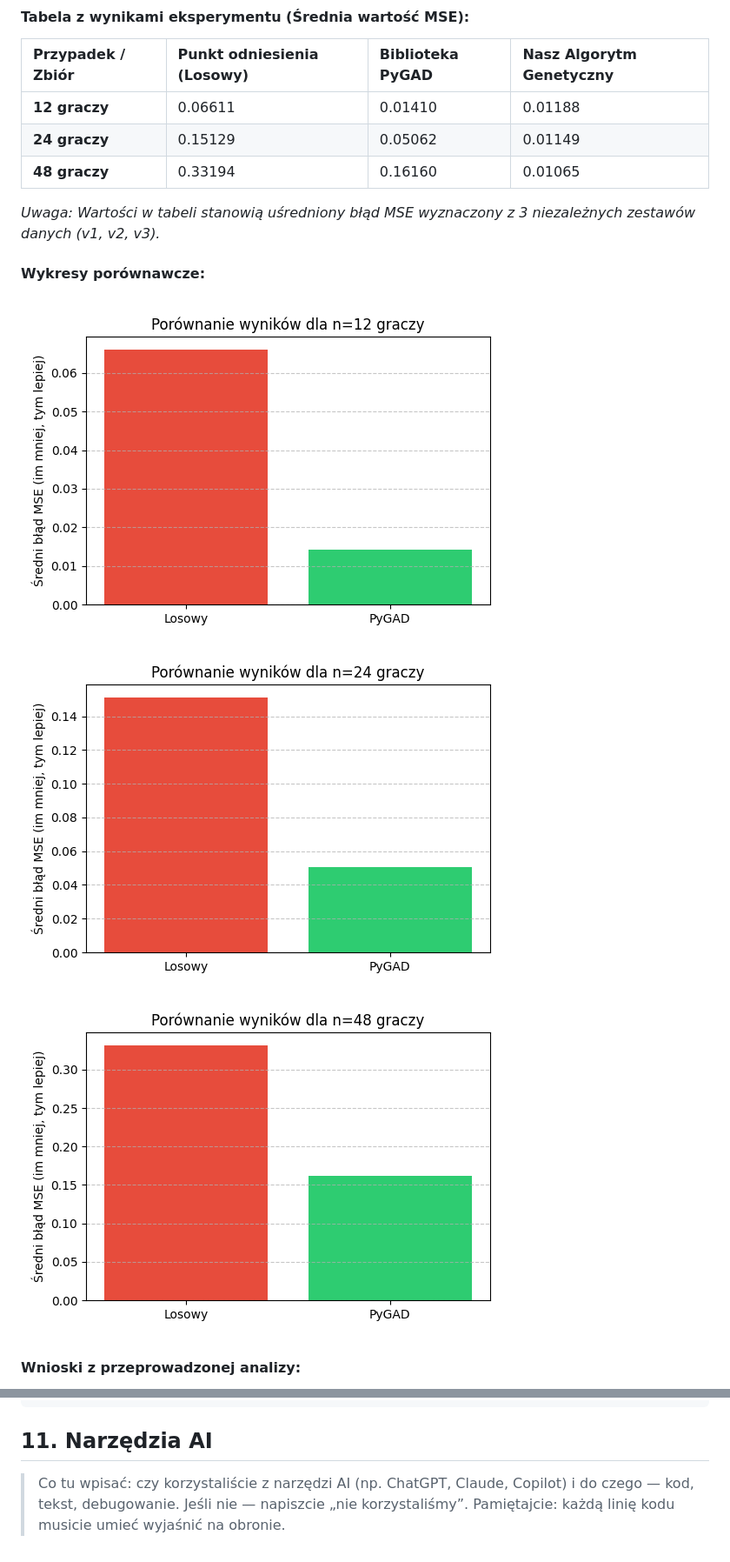
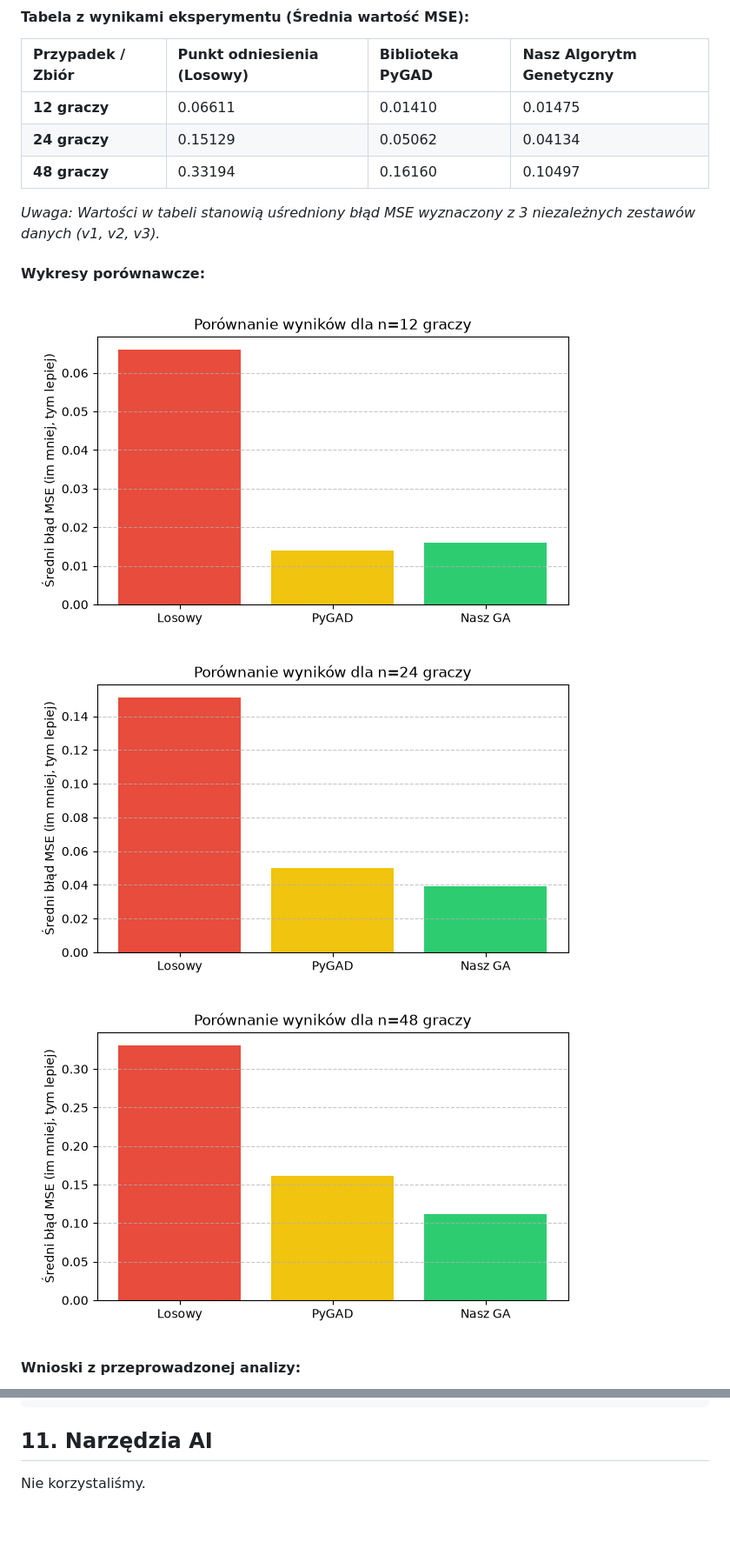
Before and after one commit to mpaduch2-lab/Turniej-Bocce, a Markdown page: dokumentacja.md, 2 parts joined by grey strips. Shown at 87% size. Drawn GitHub-style; pictures changed too: wykres_porownanie_12_graczy.png, wykres_porownanie_24_graczy.png, wykres_porownanie_48_graczy.png; blank space fills up the shorter version.

```diff
--- a/dokumentacja.md
+++ b/dokumentacja.md
@@ -105,9 +144,9 @@ Dodatkowo eksperymenty przeprowadzane są na trzech wersjach plików danych (`v1
 
 | Przypadek / Zbiór | Punkt odniesienia (Losowy) | Biblioteka PyGAD | Nasz Algorytm Genetyczny |
 | :--- | :--- | :--- | :--- |
-| **12 graczy** | 0.06611 | 0.01410 | 0.01188 |
-| **24 graczy** | 0.15129 | 0.05062 | 0.01149 |
-| **48 graczy** | 0.33194 | 0.16160 | 0.01065 |
+| **12 graczy** | 0.06611 | 0.01410 | 0.01475 |
+| **24 graczy** | 0.15129 | 0.05062 | 0.04134 |
+| **48 graczy** | 0.33194 | 0.16160 | 0.10497 |
 
 *Uwaga: Wartości w tabeli stanowią uśredniony błąd MSE wyznaczony z 3 niezależnych zestawów danych (v1, v2, v3).*
 
@@ -151,4 +190,4 @@ python implementation_genetic_algorithm.py
 
 ## 11. Narzędzia AI
 
-> Co tu wpisać: czy korzystaliście z narzędzi AI (np. ChatGPT, Claude, Copilot) i do czego — kod, tekst, debugowanie. Jeśli nie — napiszcie „nie korzystaliśmy”. Pamiętajcie: każdą linię kodu musicie umieć wyjaśnić na obronie.
+Nie korzystaliśmy.
```
Also changed, not shown: other parts of dokumentacja.md (+41 -2 lines), README.md (+32 -13 lines), karta-tematu.md (+2 -2 lines), 2 other files.
